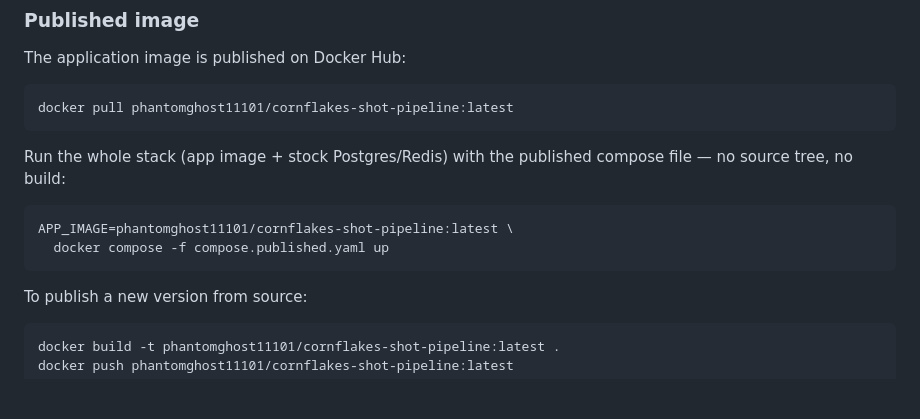
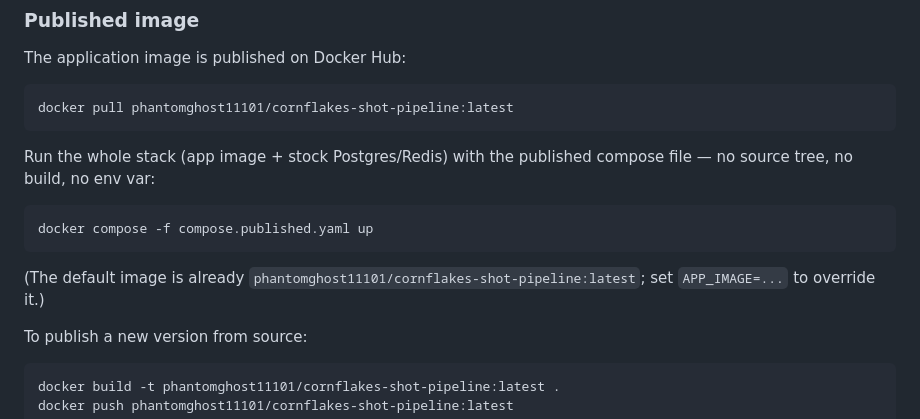
Before and after one commit to PhaNtoM-GHosT-11101/Cornflakes-Media-Intern-Agentic-Shot-Pipeline, a Markdown page: README.md, the part around the change. GitHub-like rendering; blank space fills up the shorter version.

Commit message:
docs: published image is the default in compose.published.yaml

````diff
--- a/README.md
+++ b/README.md
@@ -64,12 +64,14 @@ docker pull phantomghost11101/cornflakes-shot-pipeline:latest
 ```
 
 Run the whole stack (app image + stock Postgres/Redis) with the published compose
-file — no source tree, no build:
+file — no source tree, no build, no env var:
 
 ```bash
-APP_IMAGE=phantomghost11101/cornflakes-shot-pipeline:latest \
-  docker compose -f compose.published.yaml up
+docker compose -f compose.published.yaml up
 ```
+
+(The default image is already `phantomghost11101/cornflakes-shot-pipeline:latest`; set
+`APP_IMAGE=...` to override it.)
 
 To publish a new version from source:
 
````
